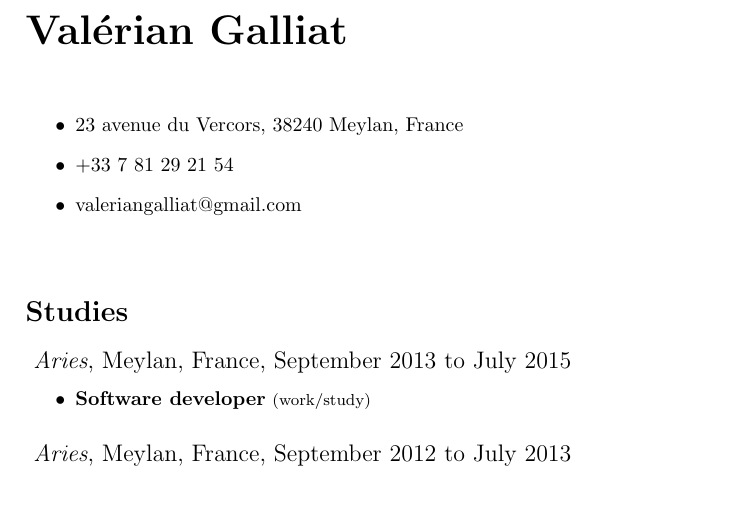
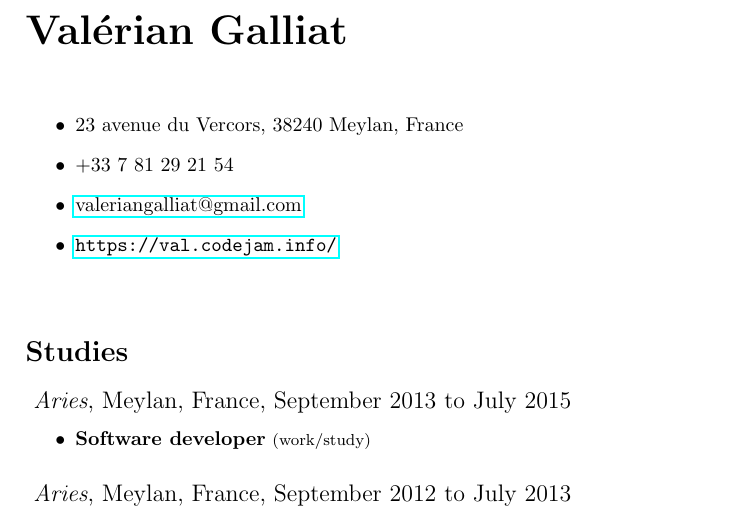
Before and after one commit to valeriangalliat/cv, a LaTeX CV (cv.en.tex): part of page 1 of 2, cut so that both start at the same text. Compiled offline with pdfLaTeX.

Commit message:
Add links

```diff
--- a/cv.en.tex
+++ b/cv.en.tex
@@ -2,6 +2,7 @@
 
 \usepackage[utf8]{inputenc}
 \usepackage{etoolbox}
+\usepackage{hyperref}
 
 \patchcmd{\subsection}{\bfseries}{\relax}{}{}
 \pagenumbering{gobble}
@@ -17,7 +18,8 @@
 \begin{itemize}
   \item 23 avenue du Vercors, 38240 Meylan, France
   \item +33~7~81~29~21~54
-  \item valeriangalliat@gmail.com
+  \item \href{mailto:valeriangalliat@gmail.com}{valeriangalliat@gmail.com}
+  \item \url{https://val.codejam.info/}
 \end{itemize}
 
 ~
```
Also changed, not shown: cv.fr.tex (+3 -1 lines).
